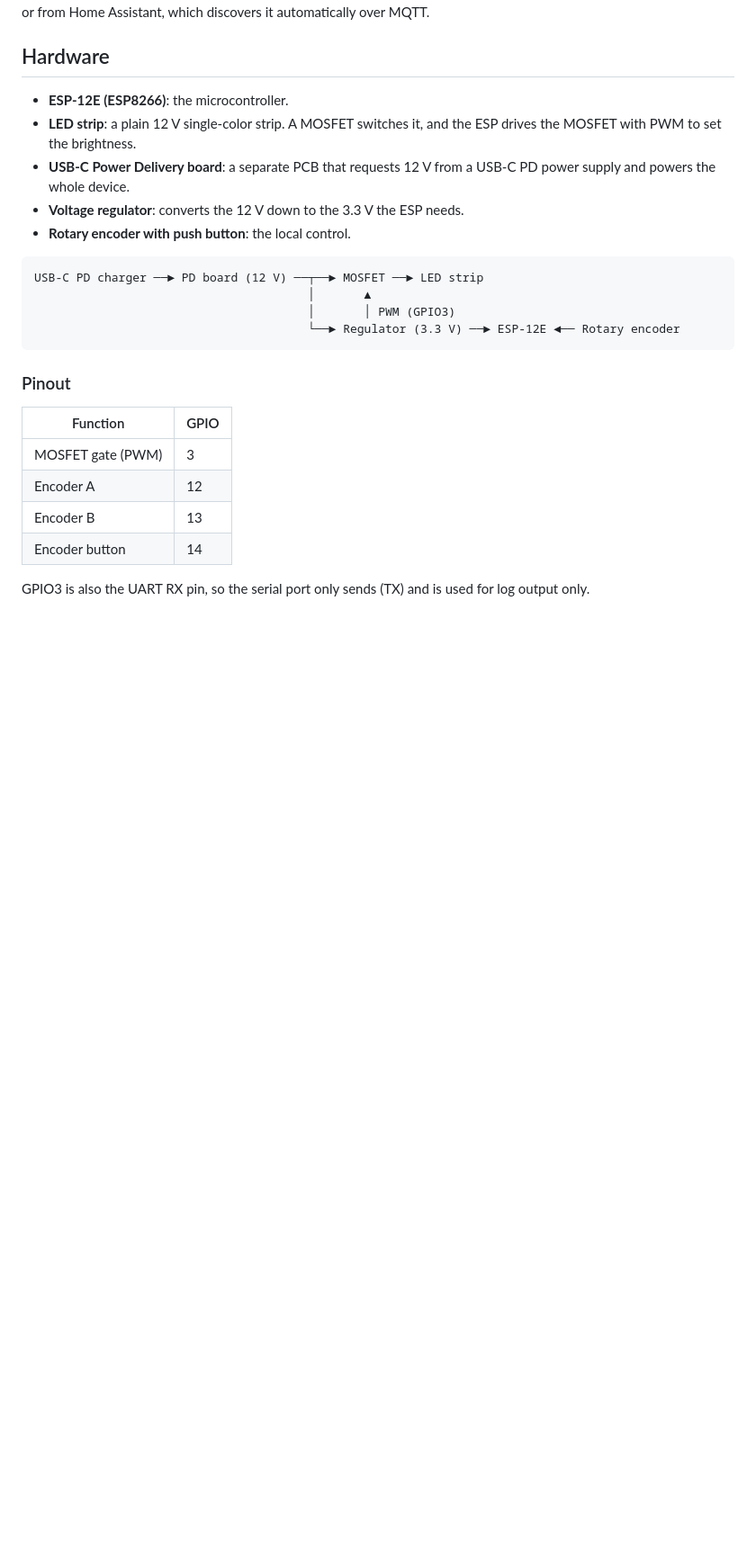
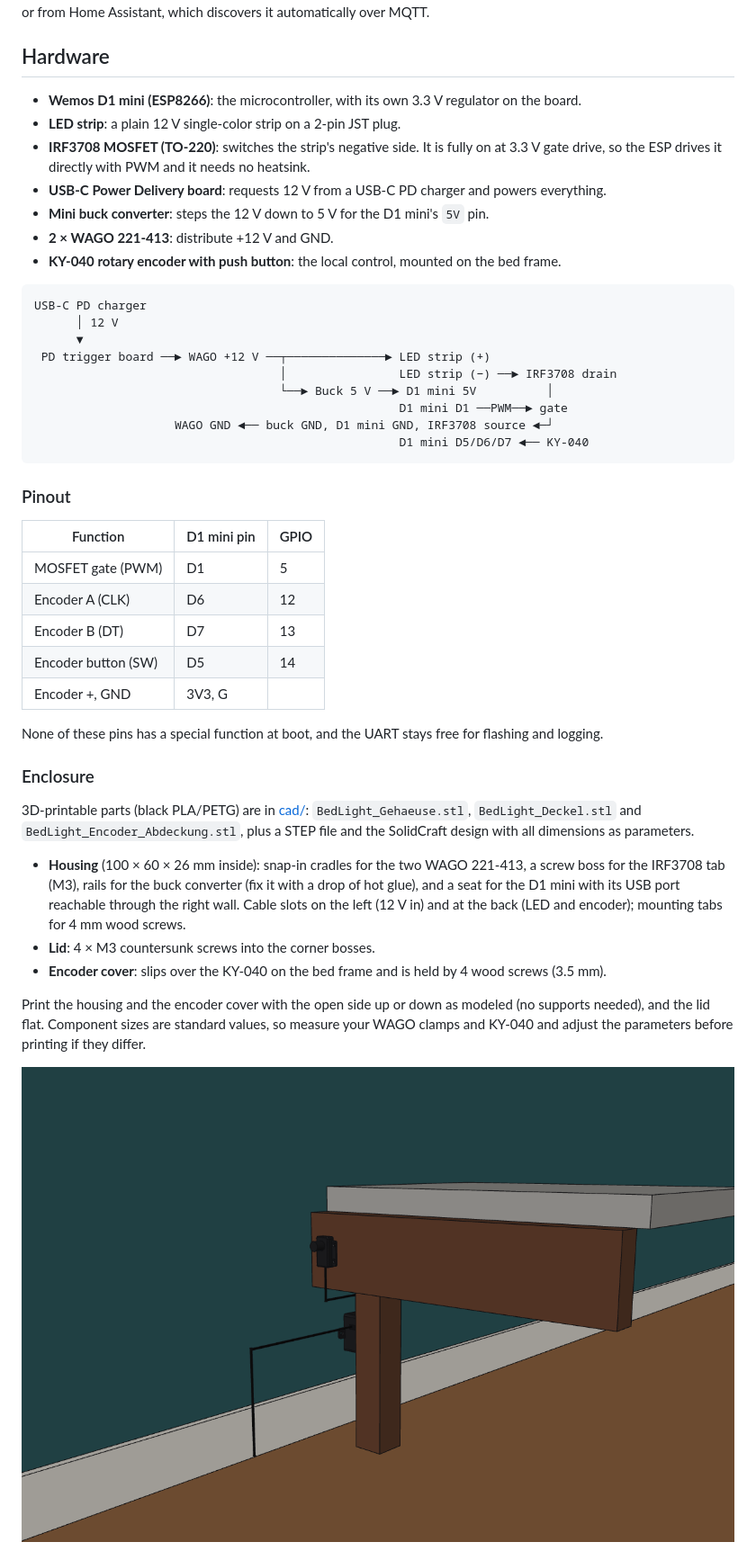
Before and after one commit to valli96/BedLight, a Markdown page: README.md, the part around one of its changes. Shown at 90% size. GitHub-like rendering; pictures changed too: cad/BedLight_Ansicht_1_Uebersicht.png (added); blank space fills up the shorter version.

Commit message:
Move MOSFET gate to D1, add 3D-printable enclosure and hardware notes
- LED PWM moves from GPIO3 (RX) to D1 (GPIO5): no boot glitch, and the
  UART is free again for flashing and logging
- cad/: housing, lid and encoder cover (STL, STEP, SolidCraft design)
  with mounting renders
- README: D1 mini hardware, pinout, planned hardware improvements,
  self-healing connection and enclosure

Co-Authored-By: Claude Opus 5.5 <noreply@anthropic.com>

````diff
--- a/README.md
+++ b/README.md
@@ -4,26 +4,47 @@ ESP8266 firmware that controls the LED strip behind my bed. You can dim the ligh
 
 ## Hardware
 
-- **ESP-12E (ESP8266)**: the microcontroller.
-- **LED strip**: a plain 12 V single-color strip. A MOSFET switches it, and the ESP drives the MOSFET with PWM to set the brightness.
-- **USB-C Power Delivery board**: a separate PCB that requests 12 V from a USB-C PD power supply and powers the whole device.
-- **Voltage regulator**: converts the 12 V down to the 3.3 V the ESP needs.
-- **Rotary encoder with push button**: the local control.
+- **Wemos D1 mini (ESP8266)**: the microcontroller, with its own 3.3 V regulator on the board.
+- **LED strip**: a plain 12 V single-color strip on a 2-pin JST plug.
+- **IRF3708 MOSFET (TO-220)**: switches the strip's negative side. It is fully on at 3.3 V gate drive, so the ESP drives it directly with PWM and it needs no heatsink.
+- **USB-C Power Delivery board**: requests 12 V from a USB-C PD charger and powers everything.
+- **Mini buck converter**: steps the 12 V down to 5 V for the D1 mini's `5V` pin.
+- **2 × WAGO 221-413**: distribute +12 V and GND.
+- **KY-040 rotary encoder with push button**: the local control, mounted on the bed frame.
 
 ```
-USB-C PD charger ──► PD board (12 V) ──┬──► MOSFET ──► LED strip
-                                       │       ▲
-                                       │       │ PWM (GPIO3)
-                                       └──► Regulator (3.3 V) ──► ESP-12E ◄── Rotary encoder
+USB-C PD charger
+      │ 12 V
+      ▼
+ PD trigger board ──► WAGO +12 V ──┬──────────────► LED strip (+)
+                                   │                LED strip (−) ──► IRF3708 drain
+                                   └──► Buck 5 V ──► D1 mini 5V          │
+                                                    D1 mini D1 ──PWM──► gate
+                    WAGO GND ◄── buck GND, D1 mini GND, IRF3708 source ◄─┘
+                                                    D1 mini D5/D6/D7 ◄── KY-040
 ```
 
 ### Pinout
 
-| Function           | GPIO |
-|--------------------|------|
-| MOSFET gate (PWM)  | 3    |
-| Encoder A          | 12   |
-| Encoder B          | 13   |
-| Encoder button     | 14   |
+| Function           | D1 mini pin | GPIO |
+|--------------------|-------------|------|
+| MOSFET gate (PWM)  | D1          | 5    |
+| Encoder A (CLK)    | D6          | 12   |
+| Encoder B (DT)     | D7          | 13   |
+| Encoder button (SW)| D5          | 14   |
+| Encoder +, GND     | 3V3, G      |      |
 
-GPIO3 is also the UART RX pin, so the serial port only sends (TX) and is used for log output only.
+None of these pins has a special function at boot, and the UART stays free for flashing and logging.
+
+### Enclosure
+
+3D-printable parts (black PLA/PETG) are in [cad/](cad/): `BedLight_Gehaeuse.stl`, `BedLight_Deckel.stl` and `BedLight_Encoder_Abdeckung.stl`, plus a STEP file and the SolidCraft design with all dimensions as parameters.
+
+- **Housing** (100 × 60 × 26 mm inside): snap-in cradles for the two WAGO 221-413, a screw boss for the IRF3708 tab (M3), rails for the buck converter (fix it with a drop of hot glue), and a seat for the D1 mini with its USB port reachable through the right wall. Cable slots on the left (12 V in) and at the back (LED and encoder); mounting tabs for 4 mm wood screws.
+- **Lid**: 4 × M3 countersunk screws into the corner bosses.
+- **Encoder cover**: slips over the KY-040 on the bed frame and is held by 4 wood screws (3.5 mm).
+
+Print the housing and the encoder cover with the open side up or down as modeled (no supports needed), and the lid flat. Component sizes are standard values, so measure your WAGO clamps and KY-040 and adjust the parameters before printing if they differ.
+
+![Overview](cad/BedLight_Ansicht_1_Uebersicht.png)
+
````
Also changed, not shown: other parts of README.md (+25 -3 lines), cad/BedLight_Ansicht_2_Encoder.png (added), cad/BedLight_Ansicht_3_Gehaeuse.png (added), 7 other files.
